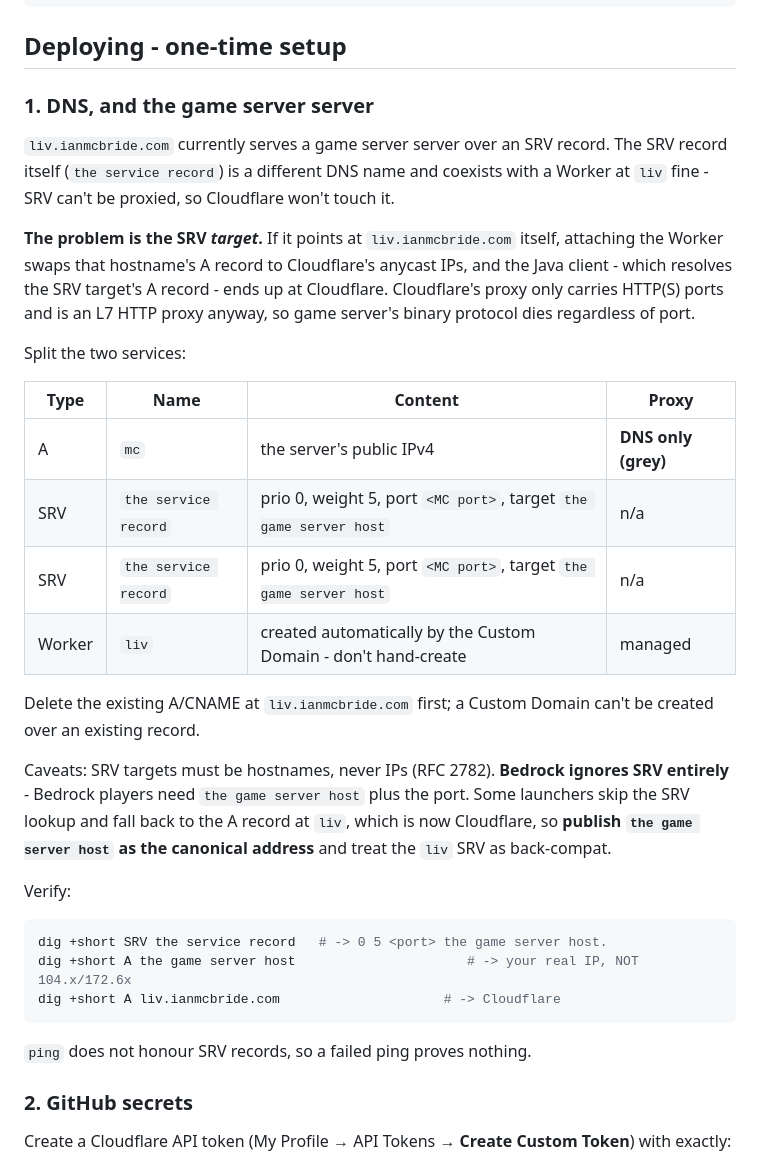
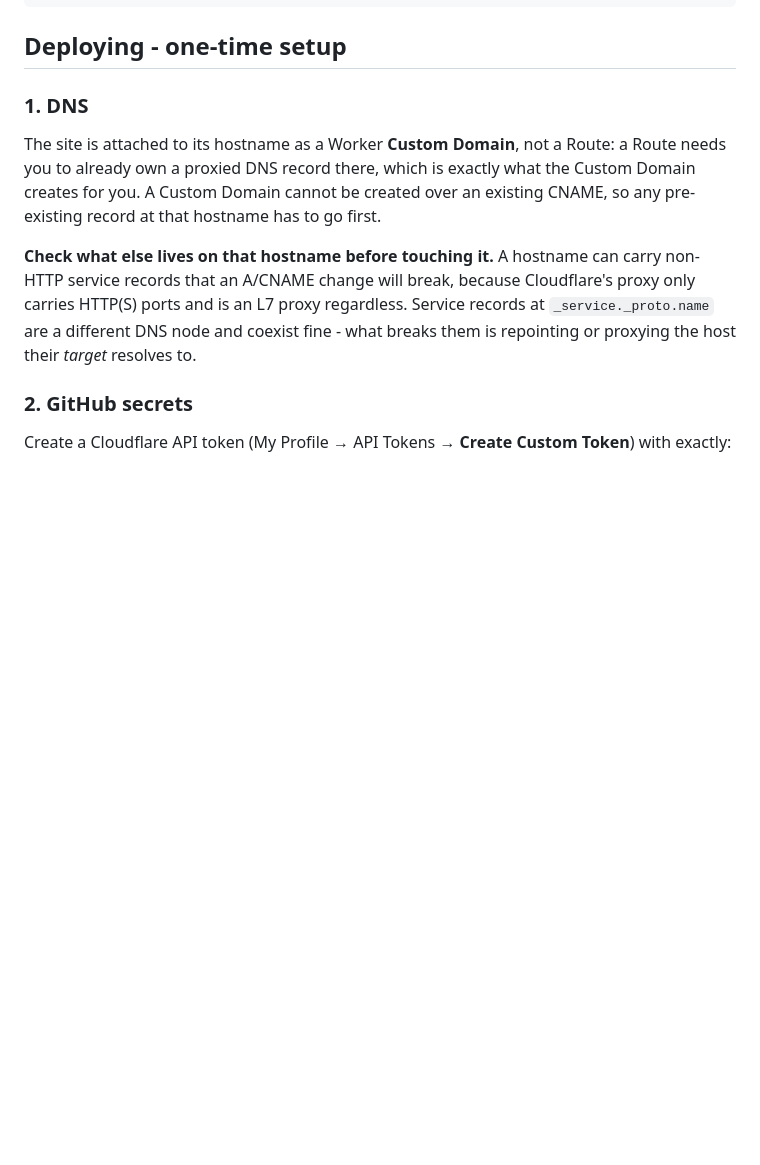
Before and after one commit to SuntzuDragon/liv, a Markdown page: README.md, the part around the change. Drawn GitHub-style; blank space fills up the shorter version.

Commit message:
Keep infrastructure details out of a public repo

````diff
--- a/README.md
+++ b/README.md
@@ -65,45 +65,19 @@ node scripts/fetch-images.mjs <manifest.json>
 
 ## Deploying - one-time setup
 
-### 1. DNS, and the game server server
+### 1. DNS
 
-`liv.ianmcbride.com` currently serves a game server server over an SRV record. The
-SRV record itself (`the service record`) is a different DNS name and coexists
-with a Worker at `liv` fine - SRV can't be proxied, so Cloudflare won't touch it.
+The site is attached to its hostname as a Worker **Custom Domain**, not a Route:
+a Route needs you to already own a proxied DNS record there, which is exactly
+what the Custom Domain creates for you. A Custom Domain cannot be created over
+an existing CNAME, so any pre-existing record at that hostname has to go first.
 
-**The problem is the SRV *target*.** If it points at `liv.ianmcbride.com`
-itself, attaching the Worker swaps that hostname's A record to Cloudflare's
-anycast IPs, and the Java client - which resolves the SRV target's A record -
-ends up at Cloudflare. Cloudflare's proxy only carries HTTP(S) ports and is an
-L7 HTTP proxy anyway, so game server's binary protocol dies regardless of port.
-
-Split the two services:
-
-| Type | Name | Content | Proxy |
-|---|---|---|---|
-| A | `mc` | the server's public IPv4 | **DNS only (grey)** |
-| SRV | `the service record` | prio 0, weight 5, port `<MC port>`, target `the game server host` | n/a |
-| SRV | `the service record` | prio 0, weight 5, port `<MC port>`, target `the game server host` | n/a |
-| Worker | `liv` | created automatically by the Custom Domain - don't hand-create | managed |
-
-Delete the existing A/CNAME at `liv.ianmcbride.com` first; a Custom Domain can't
-be created over an existing record.
-
-Caveats: SRV targets must be hostnames, never IPs (RFC 2782). **Bedrock ignores
-SRV entirely** - Bedrock players need `the game server host` plus the port. Some
-launchers skip the SRV lookup and fall back to the A record at `liv`, which is
-now Cloudflare, so **publish `the game server host` as the canonical address** and
-treat the `liv` SRV as back-compat.
-
-Verify:
-
-```sh
-dig +short SRV the service record   # -> 0 5 <port> the game server host.
-dig +short A the game server host                      # -> your real IP, NOT 104.x/172.6x
-dig +short A liv.ianmcbride.com                     # -> Cloudflare
-```
-
-`ping` does not honour SRV records, so a failed ping proves nothing.
+**Check what else lives on that hostname before touching it.** A hostname can
+carry non-HTTP service records that an A/CNAME change will break, because
+Cloudflare's proxy only carries HTTP(S) ports and is an L7 proxy regardless.
+Service records at `_service._proto.name` are a different DNS node and coexist
+fine - what breaks them is repointing or proxying the host their *target*
+resolves to.
 
 ### 2. GitHub secrets
 
````
Also changed, not shown: AGENTS.md (+11 -10 lines).
